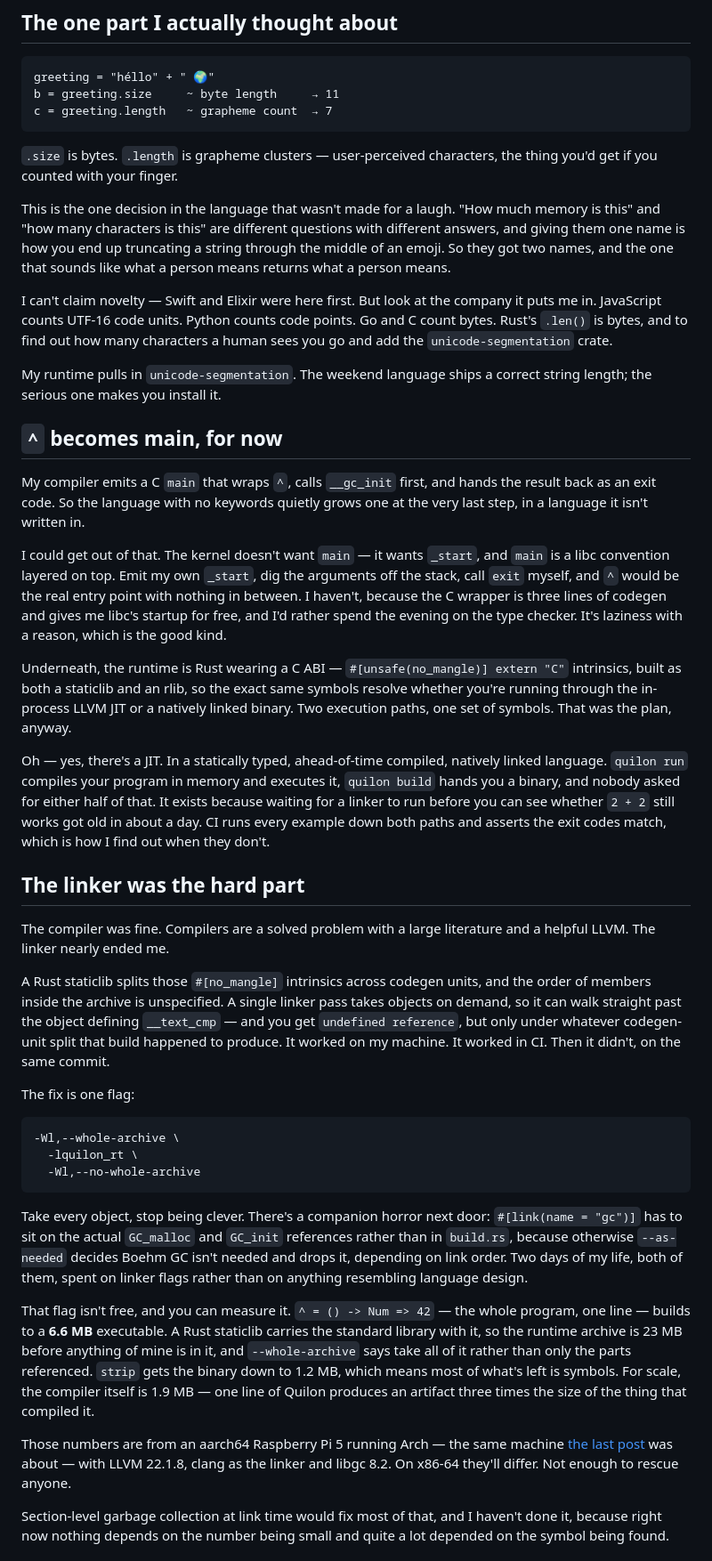
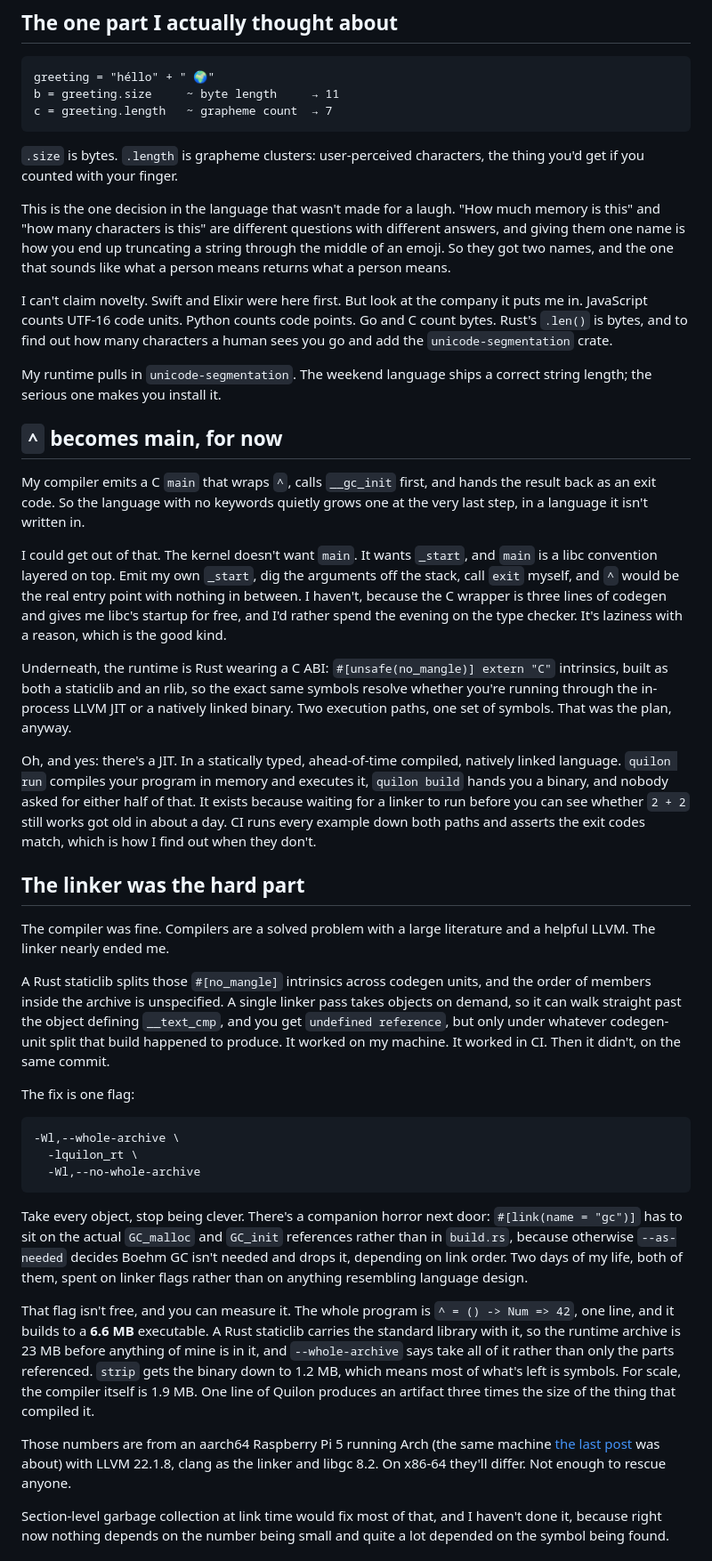
Before and after one commit to assapir/blog, a Markdown page: public/posts/no-keywords-and-make-me-laugh.md, the part around one of its changes. Shown at 89% size. GitHub-like rendering.

````diff
--- a/public/posts/no-keywords-and-make-me-laugh.md
+++ b/public/posts/no-keywords-and-make-me-laugh.md
@@ -81,11 +81,11 @@ b = greeting.size     ~ byte length     → 11
 c = greeting.length   ~ grapheme count  → 7
 ```
 
-`.size` is bytes. `.length` is grapheme clusters — user-perceived characters, the thing you'd get if you counted with your finger.
+`.size` is bytes. `.length` is grapheme clusters: user-perceived characters, the thing you'd get if you counted with your finger.
 
 This is the one decision in the language that wasn't made for a laugh. "How much memory is this" and "how many characters is this" are different questions with different answers, and giving them one name is how you end up truncating a string through the middle of an emoji. So they got two names, and the one that sounds like what a person means returns what a person means.
 
-I can't claim novelty — Swift and Elixir were here first. But look at the company it puts me in. JavaScript counts UTF-16 code units. Python counts code points. Go and C count bytes. Rust's `.len()` is bytes, and to find out how many characters a human sees you go and add the `unicode-segmentation` crate.
+I can't claim novelty. Swift and Elixir were here first. But look at the company it puts me in. JavaScript counts UTF-16 code units. Python counts code points. Go and C count bytes. Rust's `.len()` is bytes, and to find out how many characters a human sees you go and add the `unicode-segmentation` crate.
 
 My runtime pulls in `unicode-segmentation`. The weekend language ships a correct string length; the serious one makes you install it.
 
@@ -93,17 +93,17 @@ My runtime pulls in `unicode-segmentation`. The weekend language ships a correct
 
 My compiler emits a C `main` that wraps `^`, calls `__gc_init` first, and hands the result back as an exit code. So the language with no keywords quietly grows one at the very last step, in a language it isn't written in.
 
-I could get out of that. The kernel doesn't want `main` — it wants `_start`, and `main` is a libc convention layered on top. Emit my own `_start`, dig the arguments off the stack, call `exit` myself, and `^` would be the real entry point with nothing in between. I haven't, because the C wrapper is three lines of codegen and gives me libc's startup for free, and I'd rather spend the evening on the type checker. It's laziness with a reason, which is the good kind.
+I could get out of that. The kernel doesn't want `main`. It wants `_start`, and `main` is a libc convention layered on top. Emit my own `_start`, dig the arguments off the stack, call `exit` myself, and `^` would be the real entry point with nothing in between. I haven't, because the C wrapper is three lines of codegen and gives me libc's startup for free, and I'd rather spend the evening on the type checker. It's laziness with a reason, which is the good kind.
 
-Underneath, the runtime is Rust wearing a C ABI — `#[unsafe(no_mangle)] extern "C"` intrinsics, built as both a staticlib and an rlib, so the exact same symbols resolve whether you're running through the in-process LLVM JIT or a natively linked binary. Two execution paths, one set of symbols. That was the plan, anyway.
+Underneath, the runtime is Rust wearing a C ABI: `#[unsafe(no_mangle)] extern "C"` intrinsics, built as both a staticlib and an rlib, so the exact same symbols resolve whether you're running through the in-process LLVM JIT or a natively linked binary. Two execution paths, one set of symbols. That was the plan, anyway.
 
-Oh — yes, there's a JIT. In a statically typed, ahead-of-time compiled, natively linked language. `quilon run` compiles your program in memory and executes it, `quilon build` hands you a binary, and nobody asked for either half of that. It exists because waiting for a linker to run before you can see whether `2 + 2` still works got old in about a day. CI runs every example down both paths and asserts the exit codes match, which is how I find out when they don't.
+Oh, and yes: there's a JIT. In a statically typed, ahead-of-time compiled, natively linked language. `quilon run` compiles your program in memory and executes it, `quilon build` hands you a binary, and nobody asked for either half of that. It exists because waiting for a linker to run before you can see whether `2 + 2` still works got old in about a day. CI runs every example down both paths and asserts the exit codes match, which is how I find out when they don't.
 
 ## The linker was the hard part
 
 The compiler was fine. Compilers are a solved problem with a large literature and a helpful LLVM. The linker nearly ended me.
 
-A Rust staticlib splits those `#[no_mangle]` intrinsics across codegen units, and the order of members inside the archive is unspecified. A single linker pass takes objects on demand, so it can walk straight past the object defining `__text_cmp` — and you get `undefined reference`, but only under whatever codegen-unit split that build happened to produce. It worked on my machine. It worked in CI. Then it didn't, on the same commit.
+A Rust staticlib splits those `#[no_mangle]` intrinsics across codegen units, and the order of members inside the archive is unspecified. A single linker pass takes objects on demand, so it can walk straight past the object defining `__text_cmp`, and you get `undefined reference`, but only under whatever codegen-unit split that build happened to produce. It worked on my machine. It worked in CI. Then it didn't, on the same commit.
 
 The fix is one flag:
 
@@ -115,9 +115,9 @@ The fix is one flag:
 
 Take every object, stop being clever. There's a companion horror next door: `#[link(name = "gc")]` has to sit on the actual `GC_malloc` and `GC_init` references rather than in `build.rs`, because otherwise `--as-needed` decides Boehm GC isn't needed and drops it, depending on link order. Two days of my life, both of them, spent on linker flags rather than on anything resembling language design.
 
-That flag isn't free, and you can measure it. `^ = () -> Num => 42` — the whole program, one line — builds to a **6.6 MB** executable. A Rust staticlib carries the standard library with it, so the runtime archive is 23 MB before anything of mine is in it, and `--whole-archive` says take all of it rather than only the parts referenced. `strip` gets the binary down to 1.2 MB, which means most of what's left is symbols. For scale, the compiler itself is 1.9 MB — one line of Quilon produces an artifact three times the size of the thing that compiled it.
+That flag isn't free, and you can measure it. The whole program is `^ = () -> Num => 42`, one line, and it builds to a **6.6 MB** executable. A Rust staticlib carries the standard library with it, so the runtime archive is 23 MB before anything of mine is in it, and `--whole-archive` says take all of it rather than only the parts referenced. `strip` gets the binary down to 1.2 MB, which means most of what's left is symbols. For scale, the compiler itself is 1.9 MB. One line of Quilon produces an artifact three times the size of the thing that compiled it.
 
-Those numbers are from an aarch64 Raspberry Pi 5 running Arch — the same machine [the last post](/blog/arch-aarch64-port-rpi5/) was about — with LLVM 22.1.8, clang as the linker and libgc 8.2. On x86-64 they'll differ. Not enough to rescue anyone.
+Those numbers are from an aarch64 Raspberry Pi 5 running Arch (the same machine [the last post](/blog/arch-aarch64-port-rpi5/) was about) with LLVM 22.1.8, clang as the linker and libgc 8.2. On x86-64 they'll differ. Not enough to rescue anyone.
 
 Section-level garbage collection at link time would fix most of that, and I haven't done it, because right now nothing depends on the number being small and quite a lot depended on the symbol being found.
 
````
Also changed, not shown: other parts of public/posts/no-keywords-and-make-me-laugh.md (+8 -8 lines).
